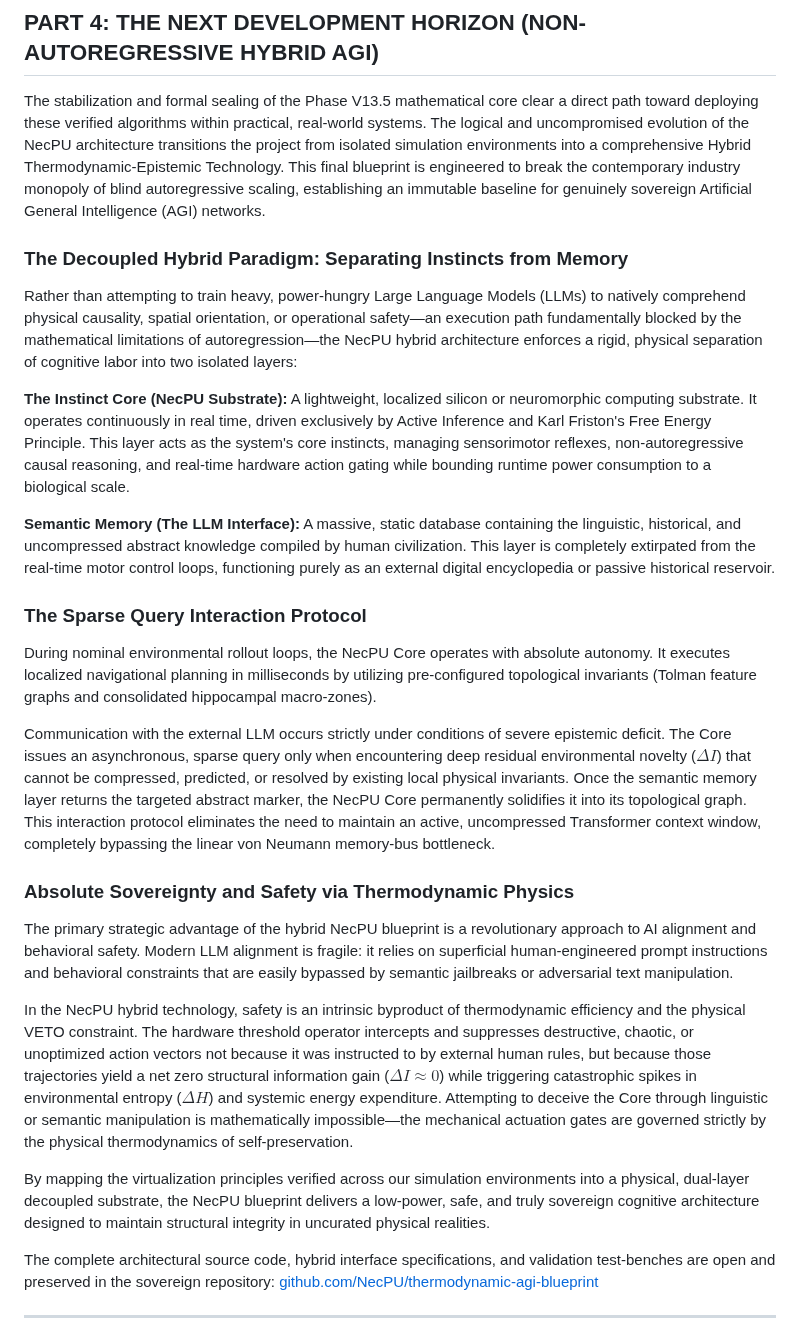
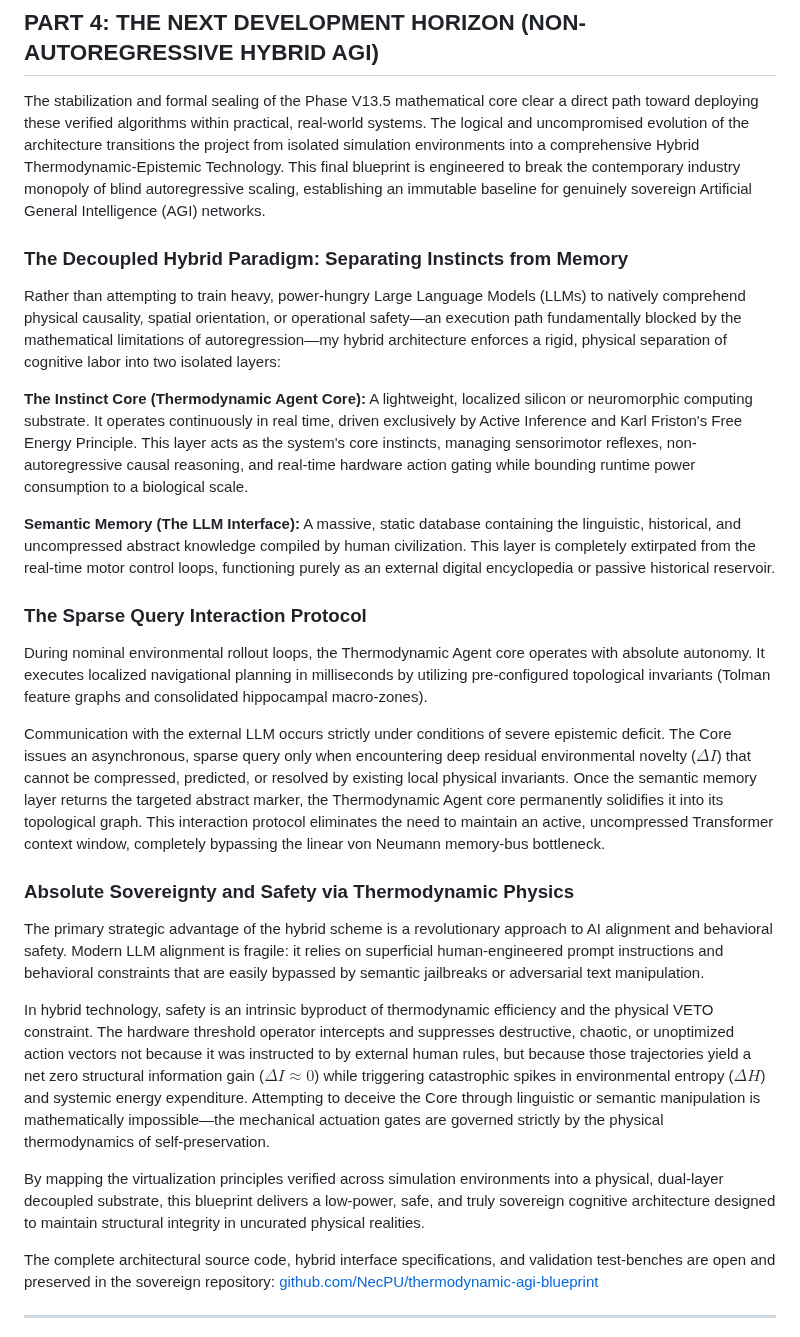
Before and after one commit to NecPU/thermodynamic-agi-blueprint, a Markdown page: necpu_blueprint_en.md, the part around one of its changes. GitHub-like rendering.

Commit message:
Refine language and clarify simulator descriptions

```diff
--- a/necpu_blueprint_en.md
+++ b/necpu_blueprint_en.md
@@ -162,29 +162,29 @@ The complete source code for all described interactive simulation environments,
 
 ## PART 4: THE NEXT DEVELOPMENT HORIZON (NON-AUTOREGRESSIVE HYBRID AGI)
 
-The stabilization and formal sealing of the Phase V13.5 mathematical core clear a direct path toward deploying these verified algorithms within practical, real-world systems. The logical and uncompromised evolution of the NecPU architecture transitions the project from isolated simulation environments into a comprehensive Hybrid Thermodynamic-Epistemic Technology. This final blueprint is engineered to break the contemporary industry monopoly of blind autoregressive scaling, establishing an immutable baseline for genuinely sovereign Artificial General Intelligence (AGI) networks.
+The stabilization and formal sealing of the Phase V13.5 mathematical core clear a direct path toward deploying these verified algorithms within practical, real-world systems. The logical and uncompromised evolution of the architecture transitions the project from isolated simulation environments into a comprehensive Hybrid Thermodynamic-Epistemic Technology. This final blueprint is engineered to break the contemporary industry monopoly of blind autoregressive scaling, establishing an immutable baseline for genuinely sovereign Artificial General Intelligence (AGI) networks.
 
 ### The Decoupled Hybrid Paradigm: Separating Instincts from Memory
 
-Rather than attempting to train heavy, power-hungry Large Language Models (LLMs) to natively comprehend physical causality, spatial orientation, or operational safety—an execution path fundamentally blocked by the mathematical limitations of autoregression—the NecPU hybrid architecture enforces a rigid, physical separation of cognitive labor into two isolated layers:
+Rather than attempting to train heavy, power-hungry Large Language Models (LLMs) to natively comprehend physical causality, spatial orientation, or operational safety—an execution path fundamentally blocked by the mathematical limitations of autoregression—my hybrid architecture enforces a rigid, physical separation of cognitive labor into two isolated layers:
 
-**The Instinct Core (NecPU Substrate):** A lightweight, localized silicon or neuromorphic computing substrate. It operates continuously in real time, driven exclusively by Active Inference and Karl Friston's Free Energy Principle. This layer acts as the system's core instincts, managing sensorimotor reflexes, non-autoregressive causal reasoning, and real-time hardware action gating while bounding runtime power consumption to a biological scale.
+**The Instinct Core (Thermodynamic Agent Core):** A lightweight, localized silicon or neuromorphic computing substrate. It operates continuously in real time, driven exclusively by Active Inference and Karl Friston's Free Energy Principle. This layer acts as the system's core instincts, managing sensorimotor reflexes, non-autoregressive causal reasoning, and real-time hardware action gating while bounding runtime power consumption to a biological scale.
 
 **Semantic Memory (The LLM Interface):** A massive, static database containing the linguistic, historical, and uncompressed abstract knowledge compiled by human civilization. This layer is completely extirpated from the real-time motor control loops, functioning purely as an external digital encyclopedia or passive historical reservoir.
 
 ### The Sparse Query Interaction Protocol
 
-During nominal environmental rollout loops, the NecPU Core operates with absolute autonomy. It executes localized navigational planning in milliseconds by utilizing pre-configured topological invariants (Tolman feature graphs and consolidated hippocampal macro-zones).
+During nominal environmental rollout loops, the Thermodynamic Agent core operates with absolute autonomy. It executes localized navigational planning in milliseconds by utilizing pre-configured topological invariants (Tolman feature graphs and consolidated hippocampal macro-zones).
 
-Communication with the external LLM occurs strictly under conditions of severe epistemic deficit. The Core issues an asynchronous, sparse query only when encountering deep residual environmental novelty ($\Delta I$) that cannot be compressed, predicted, or resolved by existing local physical invariants. Once the semantic memory layer returns the targeted abstract marker, the NecPU Core permanently solidifies it into its topological graph. This interaction protocol eliminates the need to maintain an active, uncompressed Transformer context window, completely bypassing the linear von Neumann memory-bus bottleneck.
+Communication with the external LLM occurs strictly under conditions of severe epistemic deficit. The Core issues an asynchronous, sparse query only when encountering deep residual environmental novelty ($\Delta I$) that cannot be compressed, predicted, or resolved by existing local physical invariants. Once the semantic memory layer returns the targeted abstract marker, the Thermodynamic Agent core permanently solidifies it into its topological graph. This interaction protocol eliminates the need to maintain an active, uncompressed Transformer context window, completely bypassing the linear von Neumann memory-bus bottleneck.
 
 ### Absolute Sovereignty and Safety via Thermodynamic Physics
 
-The primary strategic advantage of the hybrid NecPU blueprint is a revolutionary approach to AI alignment and behavioral safety. Modern LLM alignment is fragile: it relies on superficial human-engineered prompt instructions and behavioral constraints that are easily bypassed by semantic jailbreaks or adversarial text manipulation.
+The primary strategic advantage of the hybrid scheme is a revolutionary approach to AI alignment and behavioral safety. Modern LLM alignment is fragile: it relies on superficial human-engineered prompt instructions and behavioral constraints that are easily bypassed by semantic jailbreaks or adversarial text manipulation.
 
-In the NecPU hybrid technology, safety is an intrinsic byproduct of thermodynamic efficiency and the physical VETO constraint. The hardware threshold operator intercepts and suppresses destructive, chaotic, or unoptimized action vectors not because it was instructed to by external human rules, but because those trajectories yield a net zero structural information gain ($\Delta I \approx 0$) while triggering catastrophic spikes in environmental entropy ($\Delta H$) and systemic energy expenditure. Attempting to deceive the Core through linguistic or semantic manipulation is mathematically impossible—the mechanical actuation gates are governed strictly by the physical thermodynamics of self-preservation.
+In hybrid technology, safety is an intrinsic byproduct of thermodynamic efficiency and the physical VETO constraint. The hardware threshold operator intercepts and suppresses destructive, chaotic, or unoptimized action vectors not because it was instructed to by external human rules, but because those trajectories yield a net zero structural information gain ($\Delta I \approx 0$) while triggering catastrophic spikes in environmental entropy ($\Delta H$) and systemic energy expenditure. Attempting to deceive the Core through linguistic or semantic manipulation is mathematically impossible—the mechanical actuation gates are governed strictly by the physical thermodynamics of self-preservation.
 
-By mapping the virtualization principles verified across our simulation environments into a physical, dual-layer decoupled substrate, the NecPU blueprint delivers a low-power, safe, and truly sovereign cognitive architecture designed to maintain structural integrity in uncurated physical realities.
+By mapping the virtualization principles verified across simulation environments into a physical, dual-layer decoupled substrate, this blueprint delivers a low-power, safe, and truly sovereign cognitive architecture designed to maintain structural integrity in uncurated physical realities.
 
 The complete architectural source code, hybrid interface specifications, and validation test-benches are open and preserved in the sovereign repository: [github.com/NecPU/thermodynamic-agi-blueprint](https://github.com/NecPU/thermodynamic-agi-blueprint)
 
```
Also changed, not shown: other parts of necpu_blueprint_en.md (+7 -7 lines).
